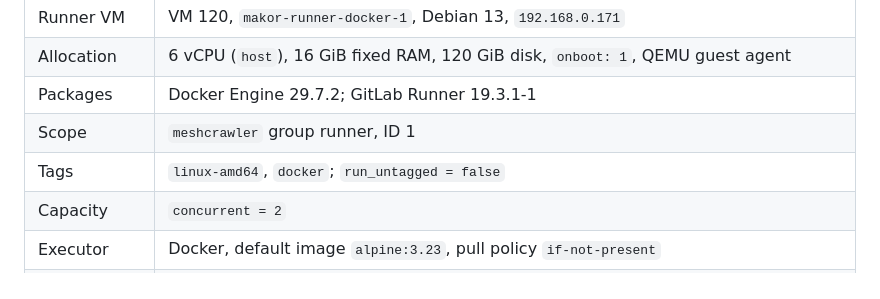
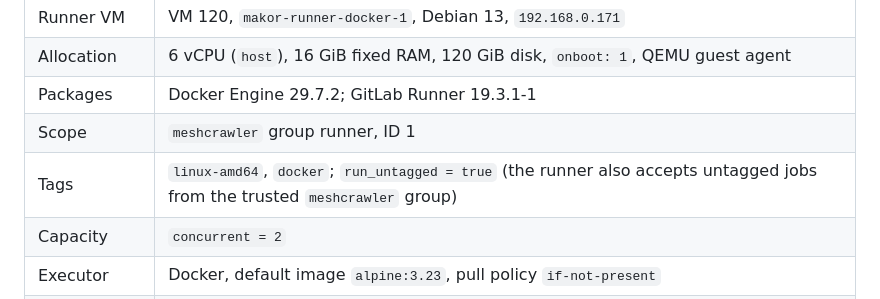
Before and after one commit to stephenVertex/proxmox-notes, a Markdown page: GITLAB.md, the part around the change. Rendered like a GitHub page.

Commit message:
docs: note GitLab runner accepts untagged jobs

```diff
--- a/GITLAB.md
+++ b/GITLAB.md
@@ -103,7 +103,7 @@ Before inviting other users:
 | Allocation | 6 vCPU (`host`), 16 GiB fixed RAM, 120 GiB disk, `onboot: 1`, QEMU guest agent |
 | Packages | Docker Engine 29.7.2; GitLab Runner 19.3.1-1 |
 | Scope | `meshcrawler` group runner, ID 1 |
-| Tags | `linux-amd64`, `docker`; `run_untagged = false` |
+| Tags | `linux-amd64`, `docker`; `run_untagged = true` (the runner also accepts untagged jobs from the trusted `meshcrawler` group) |
 | Capacity | `concurrent = 2` |
 | Executor | Docker, default image `alpine:3.23`, pull policy `if-not-present` |
 | Isolation | `privileged = false`; no host Docker socket or production credentials are mounted into jobs |
```
